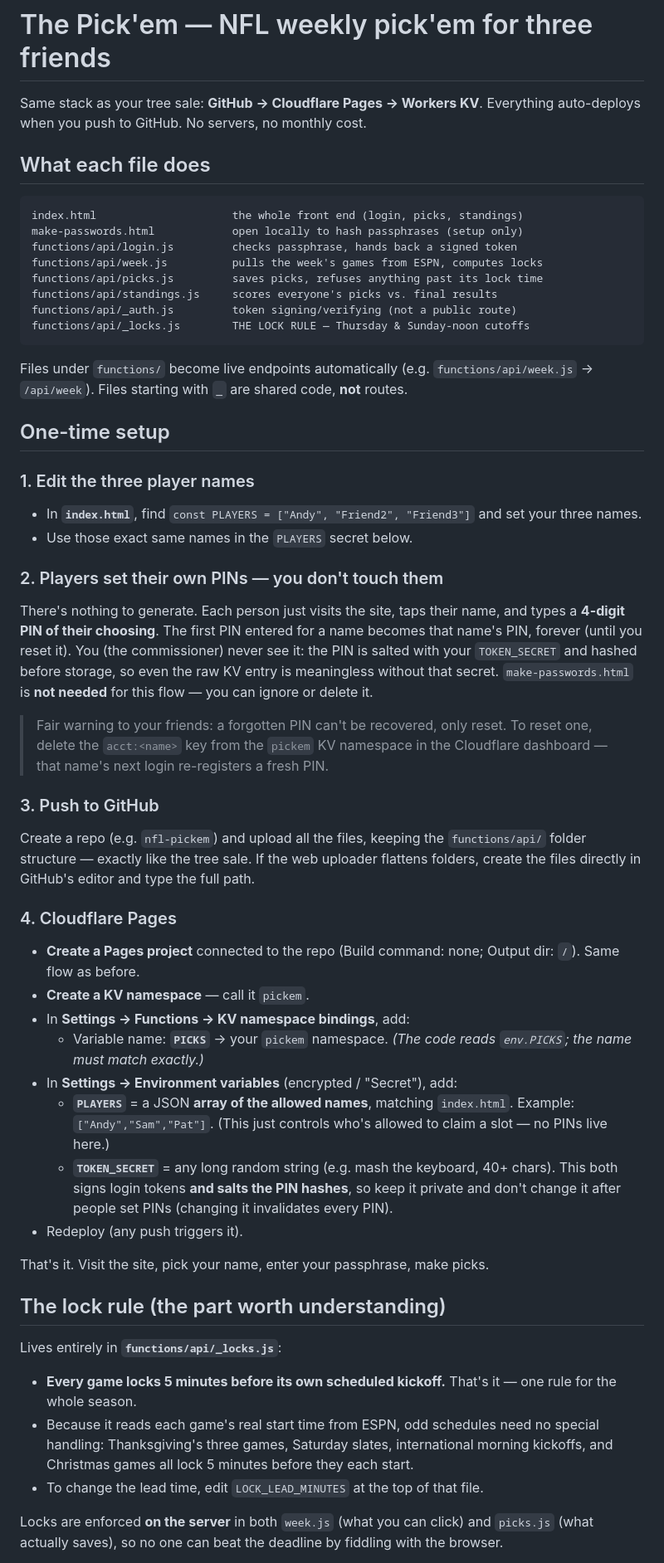
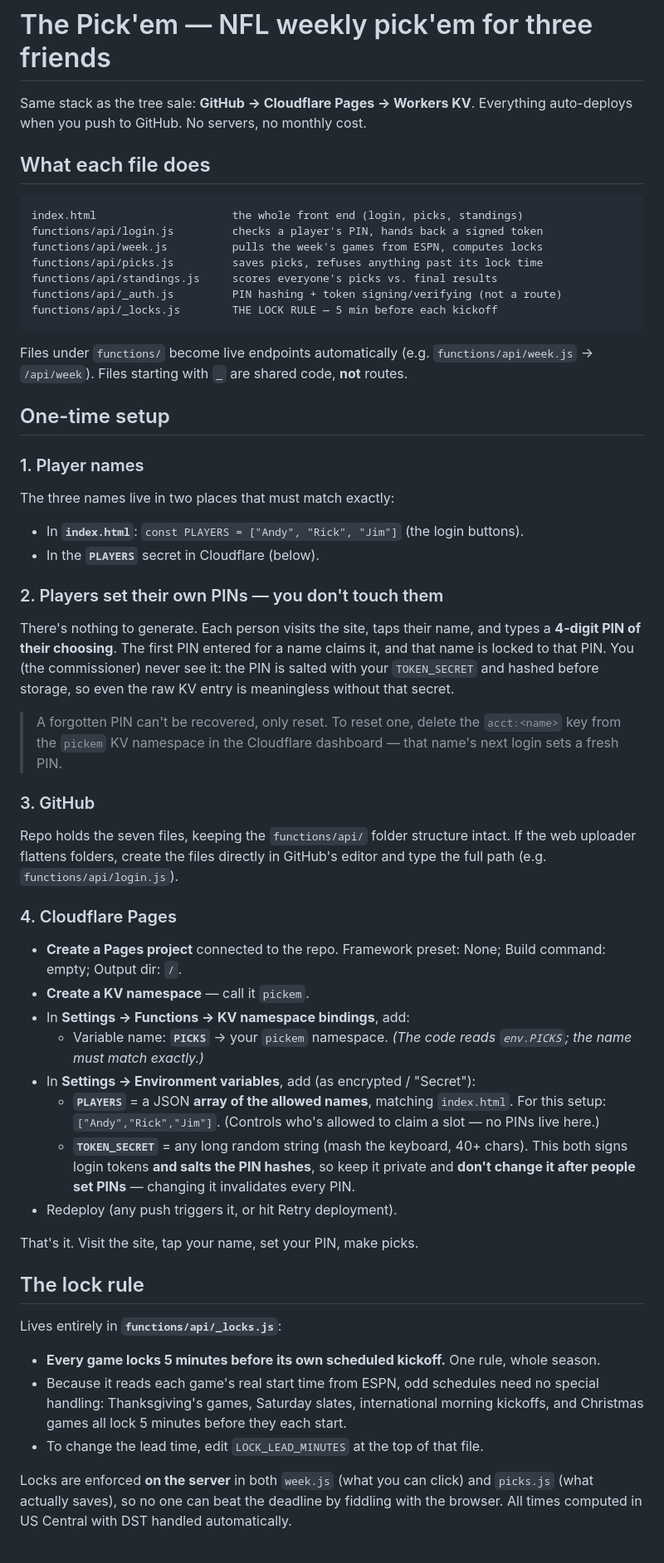
Before and after one commit to FlatEarthMapper/nfl-pickem, a Markdown page: README.md, the part around one of its changes. Shown at 83% size. GitHub-like rendering.

````diff
--- a/README.md
+++ b/README.md
@@ -1,52 +1,52 @@
 # The Pick'em — NFL weekly pick'em for three friends
 
-Same stack as your tree sale: **GitHub → Cloudflare Pages → Workers KV**.
+Same stack as the tree sale: **GitHub → Cloudflare Pages → Workers KV**.
 Everything auto-deploys when you push to GitHub. No servers, no monthly cost.
 
 ## What each file does
 ```
 index.html                     the whole front end (login, picks, standings)
-make-passwords.html            open locally to hash passphrases (setup only)
-functions/api/login.js         checks passphrase, hands back a signed token
+functions/api/login.js         checks a player's PIN, hands back a signed token
 functions/api/week.js          pulls the week's games from ESPN, computes locks
 functions/api/picks.js         saves picks, refuses anything past its lock time
 functions/api/standings.js     scores everyone's picks vs. final results
-functions/api/_auth.js         token signing/verifying (not a public route)
-functions/api/_locks.js        THE LOCK RULE — Thursday & Sunday-noon cutoffs
+functions/api/_auth.js         PIN hashing + token signing/verifying (not a route)
+functions/api/_locks.js        THE LOCK RULE — 5 min before each kickoff
 ```
 Files under `functions/` become live endpoints automatically (e.g. `functions/api/week.js` → `/api/week`). Files starting with `_` are shared code, **not** routes.
 
 ## One-time setup
 
-### 1. Edit the three player names
-- In **`index.html`**, find `const PLAYERS = ["Andy", "Friend2", "Friend3"]` and set your three names.
-- Use those exact same names in the `PLAYERS` secret below.
+### 1. Player names
+The three names live in two places that must match exactly:
+- In **`index.html`**: `const PLAYERS = ["Andy", "Rick", "Jim"]` (the login buttons).
+- In the **`PLAYERS`** secret in Cloudflare (below).
 
 ### 2. Players set their own PINs — you don't touch them
-There's nothing to generate. Each person just visits the site, taps their name, and types a **4-digit PIN of their choosing**. The first PIN entered for a name becomes that name's PIN, forever (until you reset it). You (the commissioner) never see it: the PIN is salted with your `TOKEN_SECRET` and hashed before storage, so even the raw KV entry is meaningless without that secret. `make-passwords.html` is **not needed** for this flow — you can ignore or delete it.
+There's nothing to generate. Each person visits the site, taps their name, and types a **4-digit PIN of their choosing**. The first PIN entered for a name claims it, and that name is locked to that PIN. You (the commissioner) never see it: the PIN is salted with your `TOKEN_SECRET` and hashed before storage, so even the raw KV entry is meaningless without that secret.
 
-> Fair warning to your friends: a forgotten PIN can't be recovered, only reset. To reset one, delete the `acct:<name>` key from the `pickem` KV namespace in the Cloudflare dashboard — that name's next login re-registers a fresh PIN.
+> A forgotten PIN can't be recovered, only reset. To reset one, delete the `acct:<name>` key from the `pickem` KV namespace in the Cloudflare dashboard — that name's next login sets a fresh PIN.
 
-### 3. Push to GitHub
-Create a repo (e.g. `nfl-pickem`) and upload all the files, keeping the `functions/api/` folder structure — exactly like the tree sale. If the web uploader flattens folders, create the files directly in GitHub's editor and type the full path.
+### 3. GitHub
+Repo holds the seven files, keeping the `functions/api/` folder structure intact. If the web uploader flattens folders, create the files directly in GitHub's editor and type the full path (e.g. `functions/api/login.js`).
 
 ### 4. Cloudflare Pages
-- **Create a Pages project** connected to the repo (Build command: none; Output dir: `/`). Same flow as before.
+- **Create a Pages project** connected to the repo. Framework preset: None; Build command: empty; Output dir: `/`.
 - **Create a KV namespace** — call it `pickem`.
 - In **Settings → Functions → KV namespace bindings**, add:
   - Variable name: **`PICKS`** → your `pickem` namespace. *(The code reads `env.PICKS`; the name must match exactly.)*
-- In **Settings → Environment variables** (encrypted / "Secret"), add:
-  - **`PLAYERS`** = a JSON **array of the allowed names**, matching `index.html`. Example: `["Andy","Sam","Pat"]`. (This just controls who's allowed to claim a slot — no PINs live here.)
-  - **`TOKEN_SECRET`** = any long random string (e.g. mash the keyboard, 40+ chars). This both signs login tokens **and salts the PIN hashes**, so keep it private and don't change it after people set PINs (changing it invalidates every PIN).
-- Redeploy (any push triggers it).
+- In **Settings → Environment variables**, add (as encrypted / "Secret"):
+  - **`PLAYERS`** = a JSON **array of the allowed names**, matching `index.html`. For this setup: `["Andy","Rick","Jim"]`. (Controls who's allowed to claim a slot — no PINs live here.)
+  - **`TOKEN_SECRET`** = any long random string (mash the keyboard, 40+ chars). This both signs login tokens **and salts the PIN hashes**, so keep it private and **don't change it after people set PINs** — changing it invalidates every PIN.
+- Redeploy (any push triggers it, or hit Retry deployment).
 
-That's it. Visit the site, pick your name, enter your passphrase, make picks.
+That's it. Visit the site, tap your name, set your PIN, make picks.
 
-## The lock rule (the part worth understanding)
+## The lock rule
 Lives entirely in **`functions/api/_locks.js`**:
-- **Every game locks 5 minutes before its own scheduled kickoff.** That's it — one rule for the whole season.
-- Because it reads each game's real start time from ESPN, odd schedules need no special handling: Thanksgiving's three games, Saturday slates, international morning kickoffs, and Christmas games all lock 5 minutes before they each start.
+- **Every game locks 5 minutes before its own scheduled kickoff.** One rule, whole season.
+- Because it reads each game's real start time from ESPN, odd schedules need no special handling: Thanksgiving's games, Saturday slates, international morning kickoffs, and Christmas games all lock 5 minutes before they each start.
 - To change the lead time, edit `LOCK_LEAD_MINUTES` at the top of that file.
 
-Locks are enforced **on the server** in both `week.js` (what you can click) and `picks.js` (what actually saves), so no one can beat the deadline by fiddling with the browser.
+Locks are enforced **on the server** in both `week.js` (what you can click) and `picks.js` (what actually saves), so no one can beat the deadline by fiddling with the browser. All times computed in US Central with DST handled automatically.
 
````
Also changed, not shown: other parts of README.md (+13 -4 lines).
